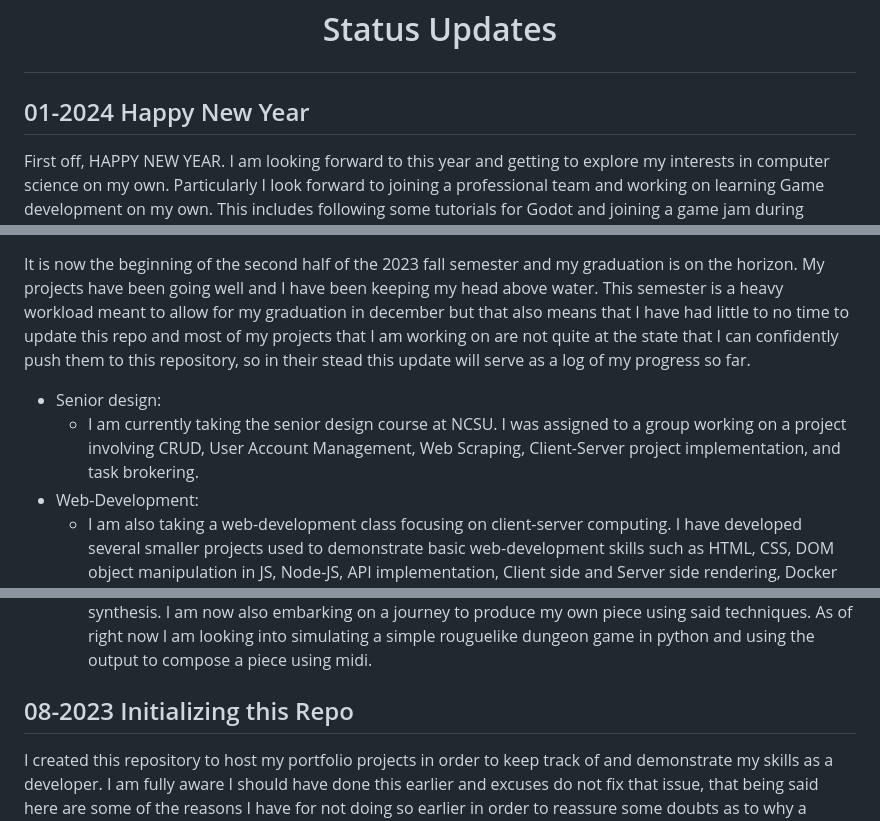
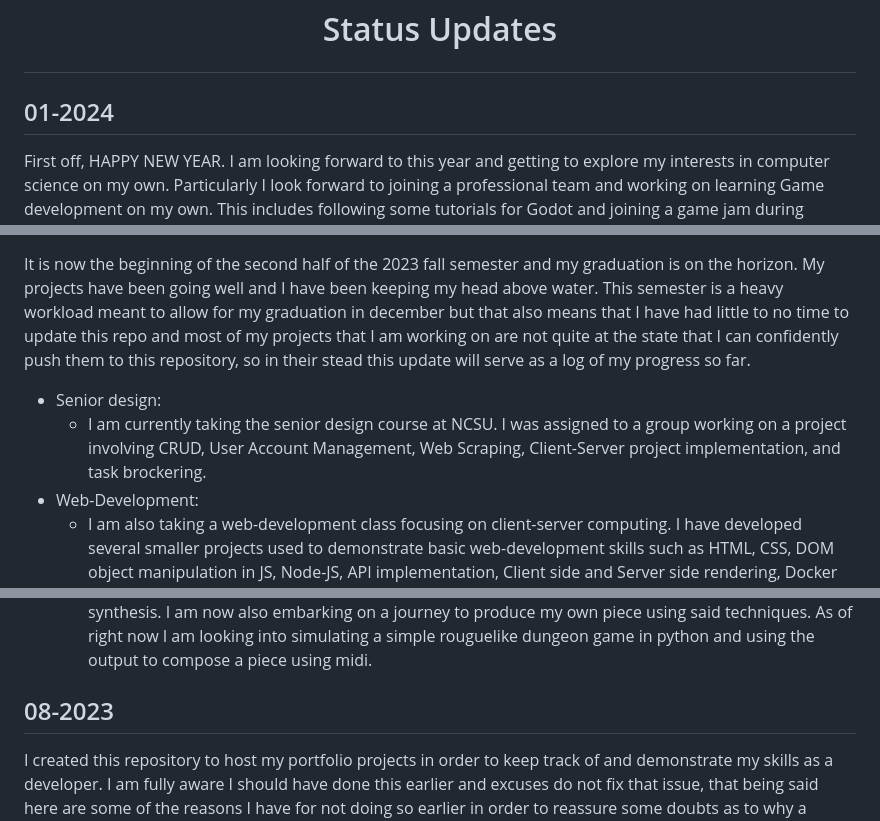
Before and after one commit to zavastopher/Christopher_Zavala, a Markdown page: docs/statusupdates.md, 3 parts joined by grey strips. Drawn GitHub-style.

Commit message:
Merged status updates

```diff
--- a/docs/statusupdates.md
+++ b/docs/statusupdates.md
@@ -1,6 +1,6 @@
 # <p align='center'> Status Updates </p>
 
-## 01-2024 Happy New Year
+## 01-2024
 
 First off, HAPPY NEW YEAR. I am looking forward to this year and getting to explore my interests in computer science on my own. Particularly I look forward to joining a professional team and working on learning Game development on my own. This includes following some tutorials for Godot and joining a game jam during January. I hope to produce some projects that I am proud of. I am also applying to various companies to see if I can join their teams and start my professional career in computer science outside of academia. I am currently working on updating my portfolio to include projects from school that I am allowed to share in my portfolio.
 
@@ -30,7 +9,7 @@ Overall this semester has been a solid one. I feel like I am back ontop of the h
 It is now the beginning of the second half of the 2023 fall semester and my graduation is on the horizon. My projects have been going well and I have been keeping my head above water. This semester is a heavy workload meant to allow for my graduation in december but that also means that I have had little to no time to update this repo and most of my projects that I am working on are not quite at the state that I can confidently push them to this repository, so in their stead this update will serve as a log of my progress so far.
 
 - Senior design:
-    - I am currently taking the senior design course at NCSU. I was assigned to a group working on a project involving CRUD, User Account Management, Web Scraping, Client-Server project implementation, and task brokering.
+    - I am currently taking the senior design course at NCSU. I was assigned to a group working on a project involving CRUD, User Account Management, Web Scraping, Client-Server project implementation, and task brockering.
 - Web-Development:
     - I am also taking a web-development class focusing on client-server computing. I have developed several smaller projects used to demonstrate basic web-development skills such as HTML, CSS, DOM object manipulation in JS, Node-JS, API implementation, Client side and Server side rendering, Docker deployment, Session cookie management, and much more. I am also working on a semester long group project focusing on implementing all of these skills.
 - Databases:
@@ -40,8 +19,7 @@ It is now the beginning of the second half of the 2023 fall semester and my grad
 - Computer Music Compisition:
     - And finally we get to a course that has been great for making me consider new ways of thinking and widening my perspective. This course has taught me how to combine one of my biggest hobbies and the field I have dedicated myself to. Learning about the history of algorithmic compisition and synthesis. I am now also embarking on a journey to produce my own piece using said techniques. As of right now I am looking into simulating a simple rouguelike dungeon game in python and using the output to compose a piece using midi.
 
-## 08-2023 Initializing this Repo
-
+## 08-2023
 I created this repository to host my portfolio projects in order to keep track of and demonstrate my skills as a developer. I am fully aware I should have done this earlier and excuses do not fix that issue, that being said here are some of the reasons I have for not doing so earlier in order to reassure some doubts as to why a senior in a CSC program took so long to set up a personal portfolio.
 
 1. **Time**: during my first few years of schooling I was still going back to my hometown during the summers. During this time that I could have started developing a portfolio I worked 5 days a week at an internship and then spent my weekends working with my parents in the service industry.
```
Also changed, not shown: other parts of docs/statusupdates.md (+1 -22 lines).
